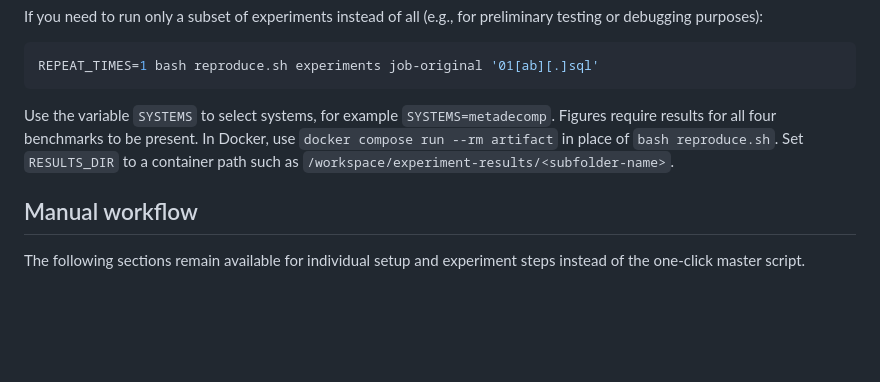
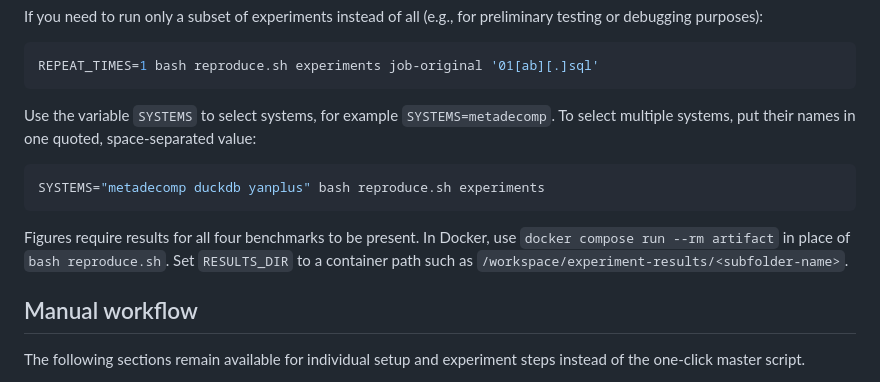
Before and after one commit to epfldata/metaDecomp, a Markdown page: README.md, the part around the change. Drawn GitHub-style; blank space fills up the shorter version.

Commit message:
Add example for SYSTEMS variable

````diff
--- a/README.md
+++ b/README.md
@@ -88,7 +88,13 @@ If you need to run only a subset of experiments instead of all (e.g., for prelim
 REPEAT_TIMES=1 bash reproduce.sh experiments job-original '01[ab][.]sql'
 ```
 
-Use the variable `SYSTEMS` to select systems, for example `SYSTEMS=metadecomp`. Figures require results for all four benchmarks to be present. In Docker, use `docker compose run --rm artifact` in place of `bash reproduce.sh`. Set `RESULTS_DIR` to a container path such as `/workspace/experiment-results/<subfolder-name>`.
+Use the variable `SYSTEMS` to select systems, for example `SYSTEMS=metadecomp`. To select multiple systems, put their names in one quoted, space-separated value:
+
+```bash
+SYSTEMS="metadecomp duckdb yanplus" bash reproduce.sh experiments
+```
+
+Figures require results for all four benchmarks to be present. In Docker, use `docker compose run --rm artifact` in place of `bash reproduce.sh`. Set `RESULTS_DIR` to a container path such as `/workspace/experiment-results/<subfolder-name>`.
 
 ## Manual workflow
 
````
